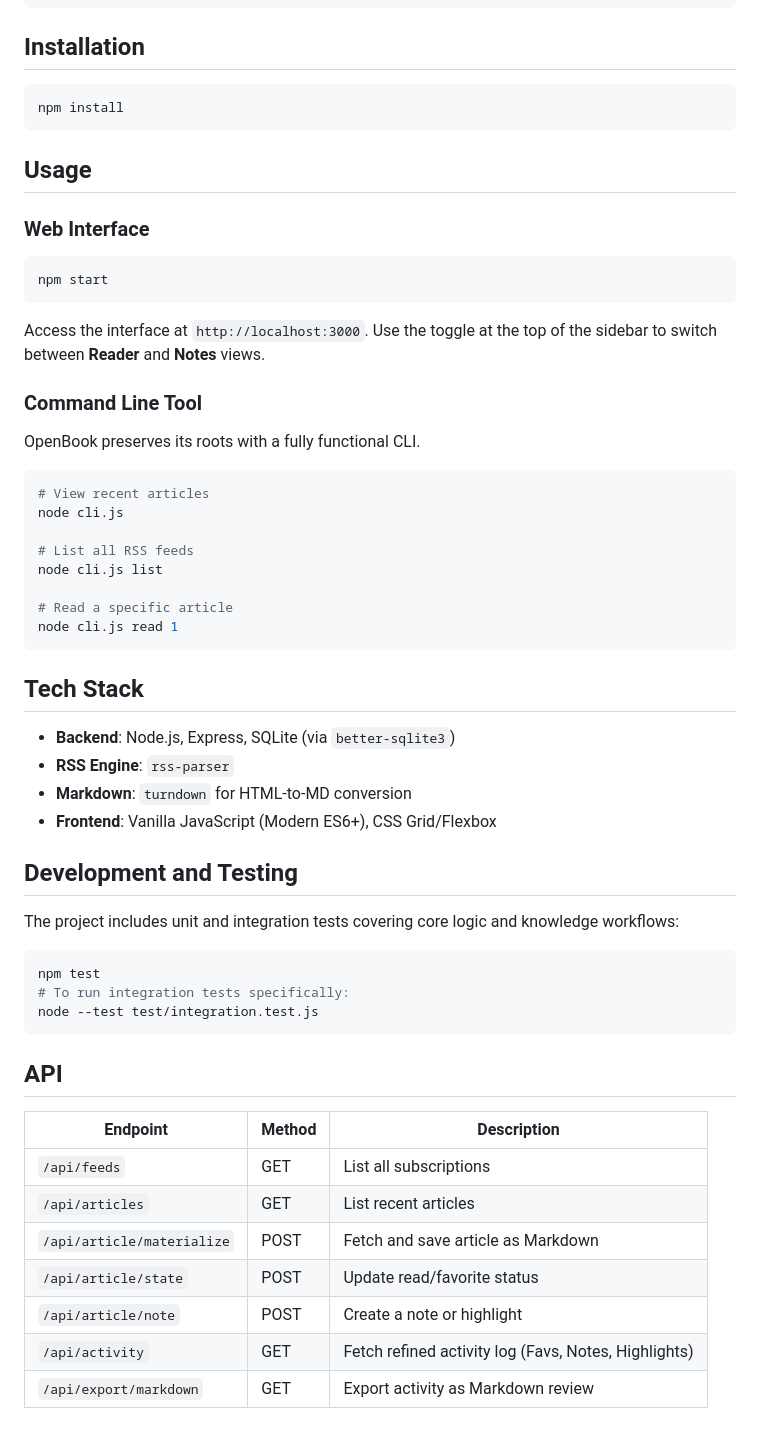
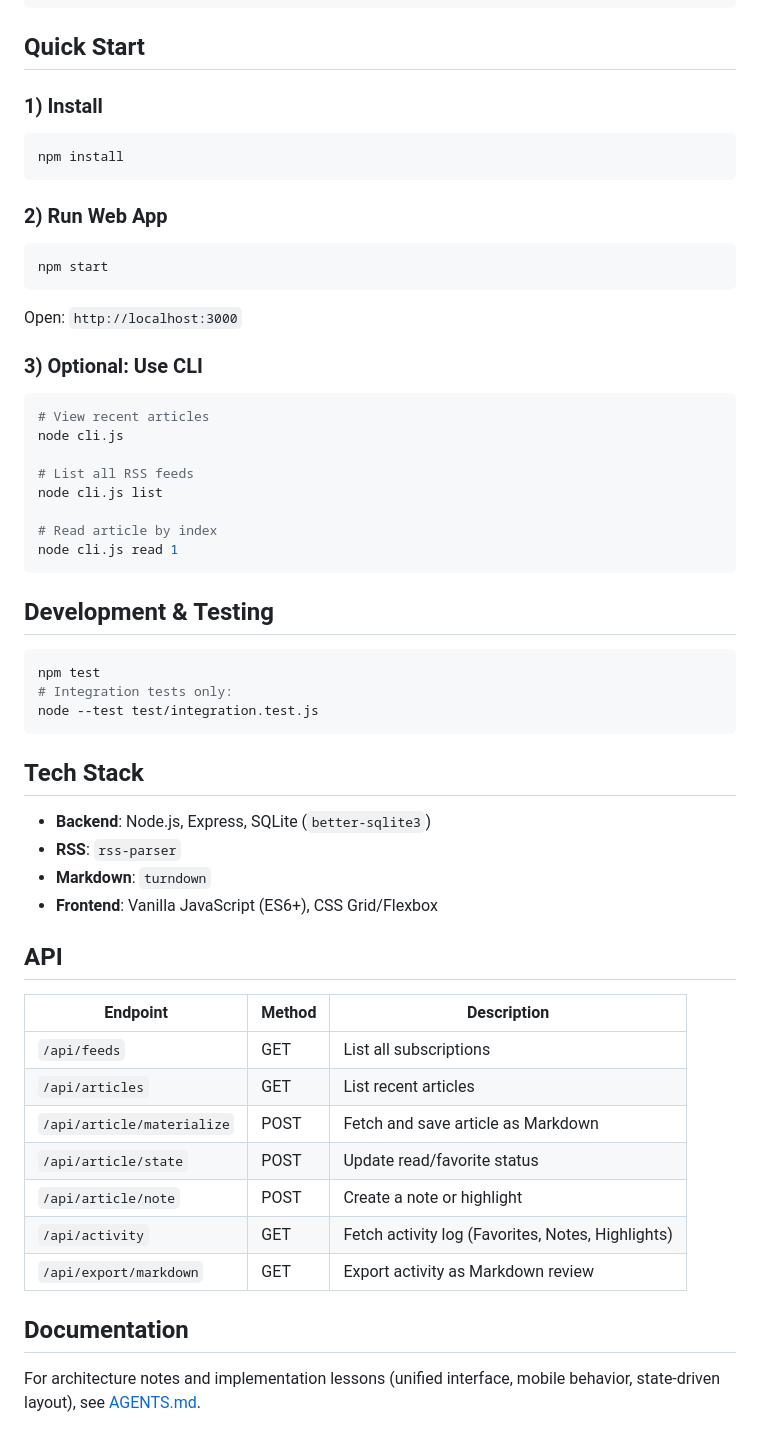
Before and after one commit to rocklau/OpenBook, a Markdown page: README.md, the part around one of its changes. Rendered like a GitHub page.

````diff
--- a/README.md
+++ b/README.md
@@ -39,25 +58,23 @@ data/
 └── index.json            # Grep-friendly index of feeds and articles
 ```
 
-## Installation
+## Quick Start
+
+### 1) Install
 
 ```bash
 npm install
 ```
 
-## Usage
-
-### Web Interface
+### 2) Run Web App
 
 ```bash
 npm start
 ```
 
-Access the interface at `http://localhost:3000`. Use the toggle at the top of the sidebar to switch between **Reader** and **Notes** views.
+Open: `http://localhost:3000`
 
-### Command Line Tool
-
-OpenBook preserves its roots with a fully functional CLI.
+### 3) Optional: Use CLI
 
 ```bash
 # View recent articles
@@ -66,26 +83,24 @@ node cli.js
 # List all RSS feeds
 node cli.js list
 
-# Read a specific article
+# Read article by index
 node cli.js read 1
+```
+
+## Development & Testing
+
+```bash
+npm test
+# Integration tests only:
+node --test test/integration.test.js
 ```
 
 ## Tech Stack
 
-- **Backend**: Node.js, Express, SQLite (via `better-sqlite3`)
-- **RSS Engine**: `rss-parser`
-- **Markdown**: `turndown` for HTML-to-MD conversion
-- **Frontend**: Vanilla JavaScript (Modern ES6+), CSS Grid/Flexbox
-
-## Development and Testing
-
-The project includes unit and integration tests covering core logic and knowledge workflows:
-
-```bash
-npm test
-# To run integration tests specifically:
-node --test test/integration.test.js
-```
+- **Backend**: Node.js, Express, SQLite (`better-sqlite3`)
+- **RSS**: `rss-parser`
+- **Markdown**: `turndown`
+- **Frontend**: Vanilla JavaScript (ES6+), CSS Grid/Flexbox
 
 ## API
 
@@ -96,5 +111,9 @@ node --test test/integration.test.js
 | `/api/article/materialize` | POST | Fetch and save article as Markdown |
 | `/api/article/state` | POST | Update read/favorite status |
 | `/api/article/note` | POST | Create a note or highlight |
-| `/api/activity` | GET | Fetch refined activity log (Favs, Notes, Highlights) |
+| `/api/activity` | GET | Fetch activity log (Favorites, Notes, Highlights) |
 | `/api/export/markdown` | GET | Export activity as Markdown review |
+
+## Documentation
+
+For architecture notes and implementation lessons (unified interface, mobile behavior, state-driven layout), see [AGENTS.md](./Agents.md).
````
Also changed, not shown: other parts of README.md (+36 -17 lines), mobile_feeds.png (added), mobile_notes.png (added), mobile_reader.png (added), notes_interface.png, reader_interface.png.
